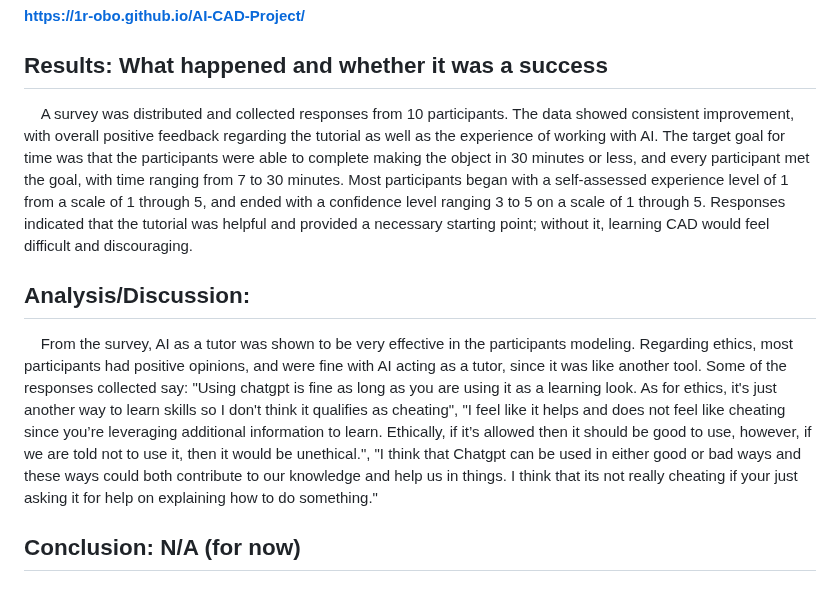
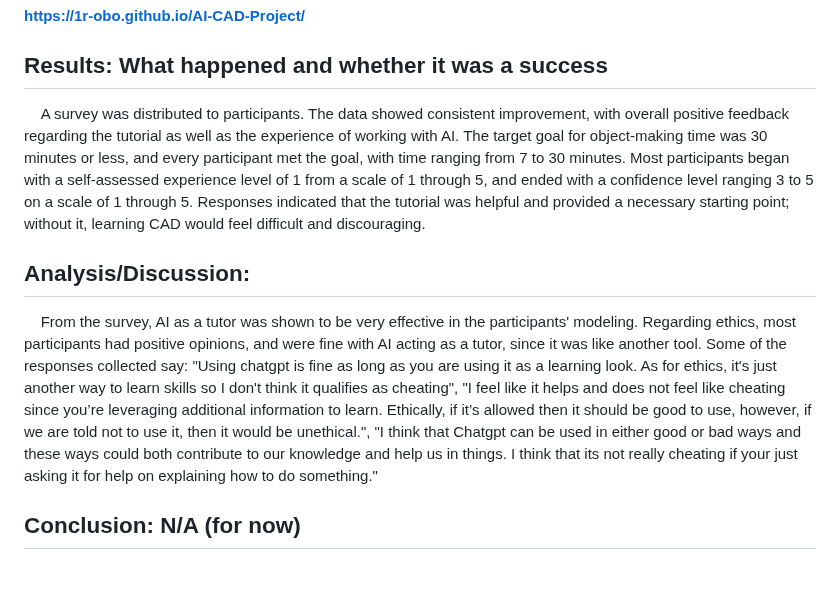
Before and after one commit to 1R-obo/AI-CAD-Project, a Markdown page: README.md, the part around one of its changes. Rendered like a GitHub page.

```diff
--- a/README.md
+++ b/README.md
@@ -34,10 +34,10 @@
 **https://1r-obo.github.io/AI-CAD-Project/**
 
 ## Results: What happened and whether it was a success
-&nbsp;&nbsp;&nbsp;&nbsp;A survey was distributed and collected responses from 10 participants. The data showed consistent improvement, with overall positive feedback regarding the tutorial as well as the experience of working with AI. The target goal for time was that the participants were able to complete making the object in 30 minutes or less, and every participant met the goal, with time ranging from 7 to 30 minutes. Most participants began with a self-assessed experience level of 1 from a scale of 1 through 5, and ended with a confidence level ranging 3 to 5 on a scale of 1 through 5. Responses indicated that the tutorial was helpful and provided a necessary starting point; without it, learning CAD would feel difficult and discouraging.
+&nbsp;&nbsp;&nbsp;&nbsp;A survey was distributed to participants. The data showed consistent improvement, with overall positive feedback regarding the tutorial as well as the experience of working with AI. The target goal for object-making time was 30 minutes or less, and every participant met the goal, with time ranging from 7 to 30 minutes. Most participants began with a self-assessed experience level of 1 from a scale of 1 through 5, and ended with a confidence level ranging 3 to 5 on a scale of 1 through 5. Responses indicated that the tutorial was helpful and provided a necessary starting point; without it, learning CAD would feel difficult and discouraging.
 
 ## Analysis/Discussion:
-&nbsp;&nbsp;&nbsp;&nbsp;From the survey, AI as a tutor was shown to be very effective in the participants modeling. Regarding ethics, most participants had positive opinions, and were fine with AI acting as a tutor, since it was like another tool. Some of the responses collected say: "Using chatgpt is fine as long as you are using it as a learning look. As for ethics, it's just another way to learn skills so I don't think it qualifies as cheating", "I feel like it helps and does not feel like cheating since you’re leveraging additional information to learn. Ethically, if it’s allowed then it should be good to use, however, if we are told not to use it, then it would be unethical.", "I think that Chatgpt can be used in either good or bad ways and these ways could both contribute to our knowledge and help us in things. I think that its not really cheating if your just asking it for help on explaining how to do something."
+&nbsp;&nbsp;&nbsp;&nbsp;From the survey, AI as a tutor was shown to be very effective in the participants' modeling. Regarding ethics, most participants had positive opinions, and were fine with AI acting as a tutor, since it was like another tool. Some of the responses collected say: "Using chatgpt is fine as long as you are using it as a learning look. As for ethics, it's just another way to learn skills so I don't think it qualifies as cheating", "I feel like it helps and does not feel like cheating since you’re leveraging additional information to learn. Ethically, if it’s allowed then it should be good to use, however, if we are told not to use it, then it would be unethical.", "I think that Chatgpt can be used in either good or bad ways and these ways could both contribute to our knowledge and help us in things. I think that its not really cheating if your just asking it for help on explaining how to do something."
 
 
 ## Conclusion: N/A (for now)
```
Also changed, not shown: other parts of README.md (+7 -7 lines).
